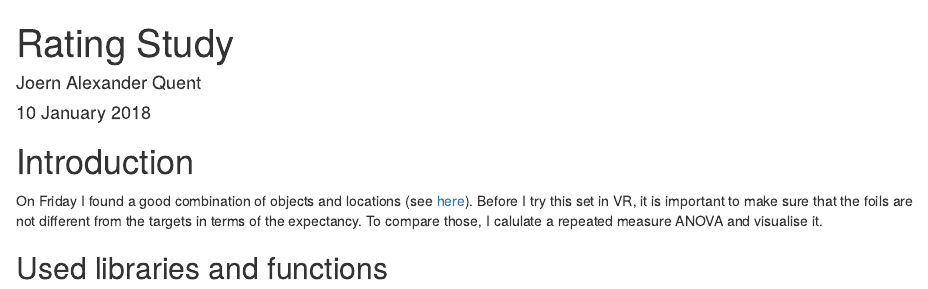
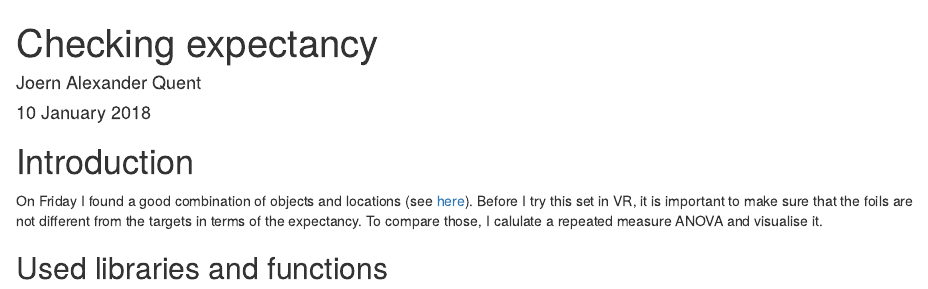
Before and after one commit to JAQuent/jaquent.github.io, an R Markdown document (2018/0115_checkingExpectancy.Rmd): the page in a window 1100 px wide, from its top. Rendered offline with R 4.5, knitr and Pandoc, with nearby package versions; some code elsewhere in the file could not run offline.

Commit message:
Checking expectancy

```diff
--- a/2018/0115_checkingExpectancy.Rmd
+++ b/2018/0115_checkingExpectancy.Rmd
@@ -1,5 +1,5 @@
 ---
-title: "Rating Study"
+title: "Checking expectancy"
 author: "Joern Alexander Quent"
 date: "10 January 2018"
 output: html_document
```
Also changed, not shown: 2018/0115_checkingExpectancy.html.
